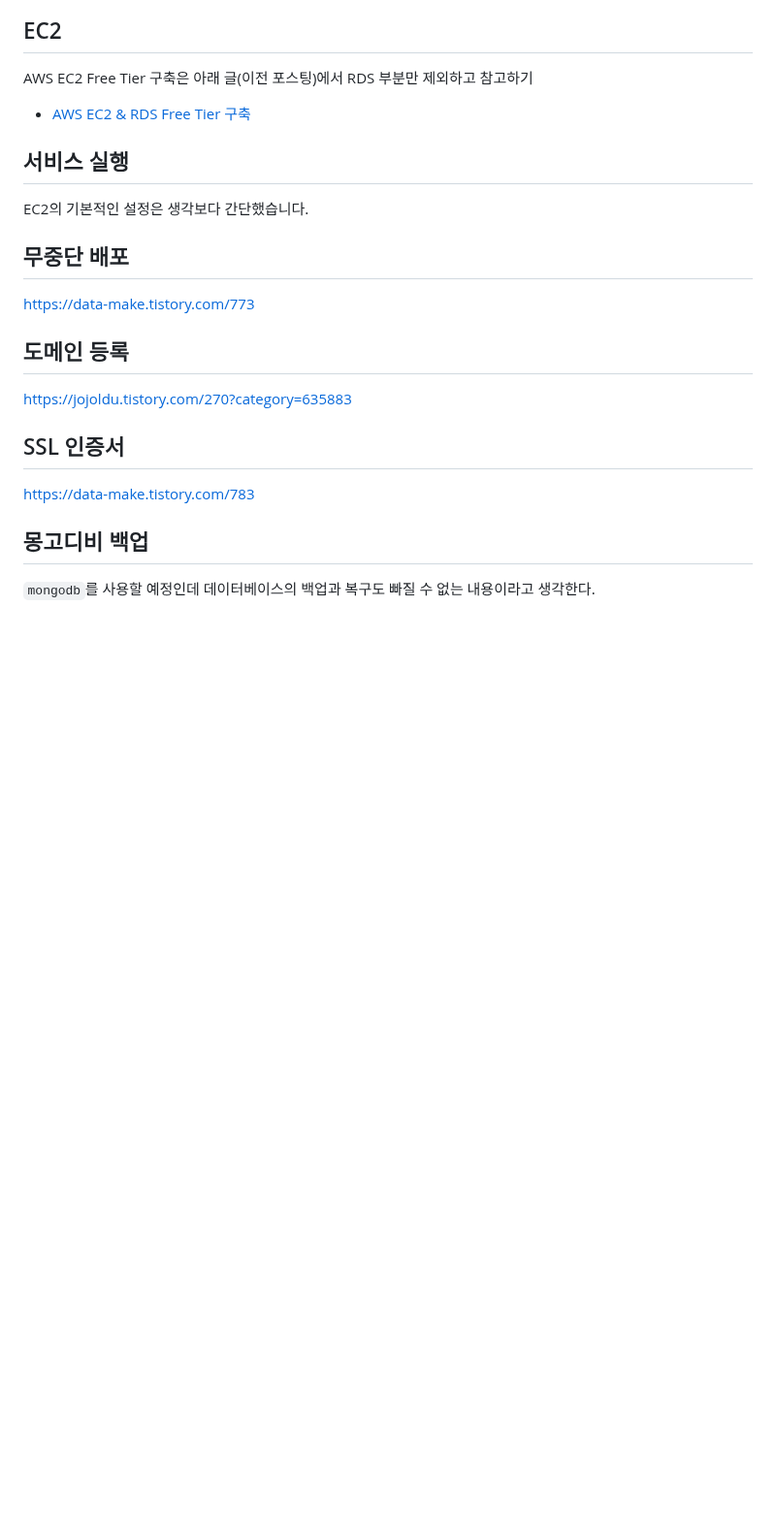
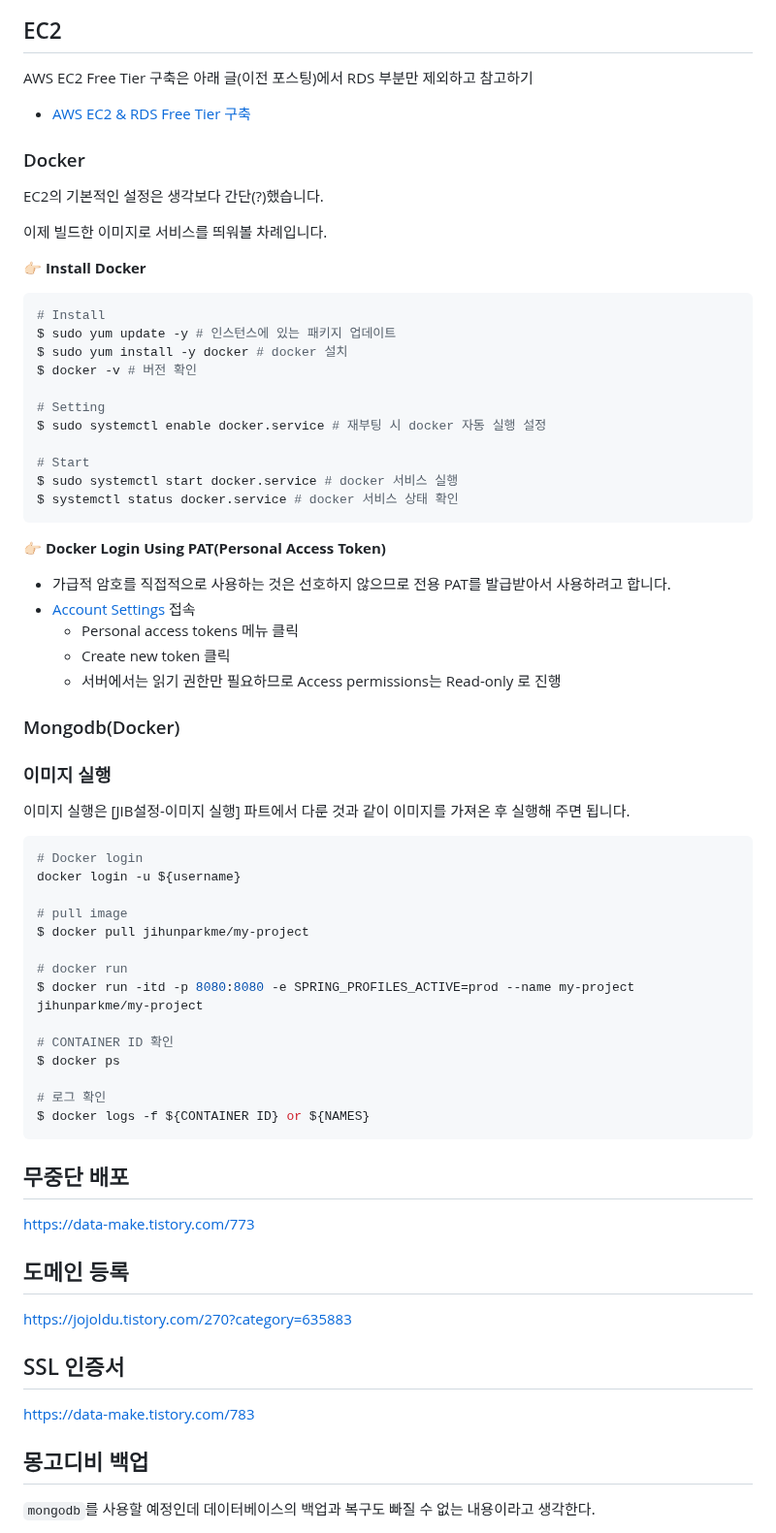
Before and after one commit to jihunparkme/blog, a Markdown page: contents/aws_deploy.md, the part around the change. Shown at 97% size. Drawn GitHub-style; blank space fills up the shorter version.

````diff
--- a/contents/aws_deploy.md
+++ b/contents/aws_deploy.md
@@ -94,10 +94,61 @@ $ docker logs -f ${CONTAINER ID} or ${NAMES}
 AWS EC2 Free Tier 구축은 아래 글(이전 포스팅)에서 RDS 부분만 제외하고 참고하기
 - [AWS EC2 & RDS Free Tier 구축](https://data-make.tistory.com/771)
 
-## 서비스 실행
+### Docker
 
-EC2의 기본적인 설정은 생각보다 간단했습니다.
+EC2의 기본적인 설정은 생각보다 간단(?)했습니다.
 
+이제 빌드한 이미지로 서비스를 띄워볼 차례입니다.
+
+👉🏻 **Install Docker**
+
+```bash
+# Install
+$ sudo yum update -y # 인스턴스에 있는 패키지 업데이트
+$ sudo yum install -y docker # docker 설치
+$ docker -v # 버전 확인
+
+# Setting
+$ sudo systemctl enable docker.service # 재부팅 시 docker 자동 실행 설정
+
+# Start
+$ sudo systemctl start docker.service # docker 서비스 실행
+$ systemctl status docker.service # docker 서비스 상태 확인
+```
+
+👉🏻 **Docker Login Using PAT(Personal Access Token)**
+- 가급적 암호를 직접적으로 사용하는 것은 선호하지 않으므로 전용 PAT를 발급받아서 사용하려고 합니다.
+- [Account Settings](https://app.docker.com/settings/account-information) 접속
+  - Personal access tokens 메뉴 클릭
+  - Create new token 클릭
+  - 서버에서는 읽기 권한만 필요하므로 Access permissions는 Read-only 로 진행
+
+### Mongodb(Docker)
+
+
+
+
+
+### 이미지 실행
+
+이미지 실행은 [JIB설정-이미지 실행] 파트에서 다룬 것과 같이 이미지를 가져온 후 실행해 주면 됩니다.
+
+```bash
+# Docker login
+docker login -u ${username}
+
+# pull image
+$ docker pull jihunparkme/my-project
+
+# docker run
+$ docker run -itd -p 8080:8080 -e SPRING_PROFILES_ACTIVE=prod --name my-project jihunparkme/my-project
+
+# CONTAINER ID 확인
+$ docker ps
+
+# 로그 확인
+$ docker logs -f ${CONTAINER ID} or ${NAMES}
+```
 
 
 
````
